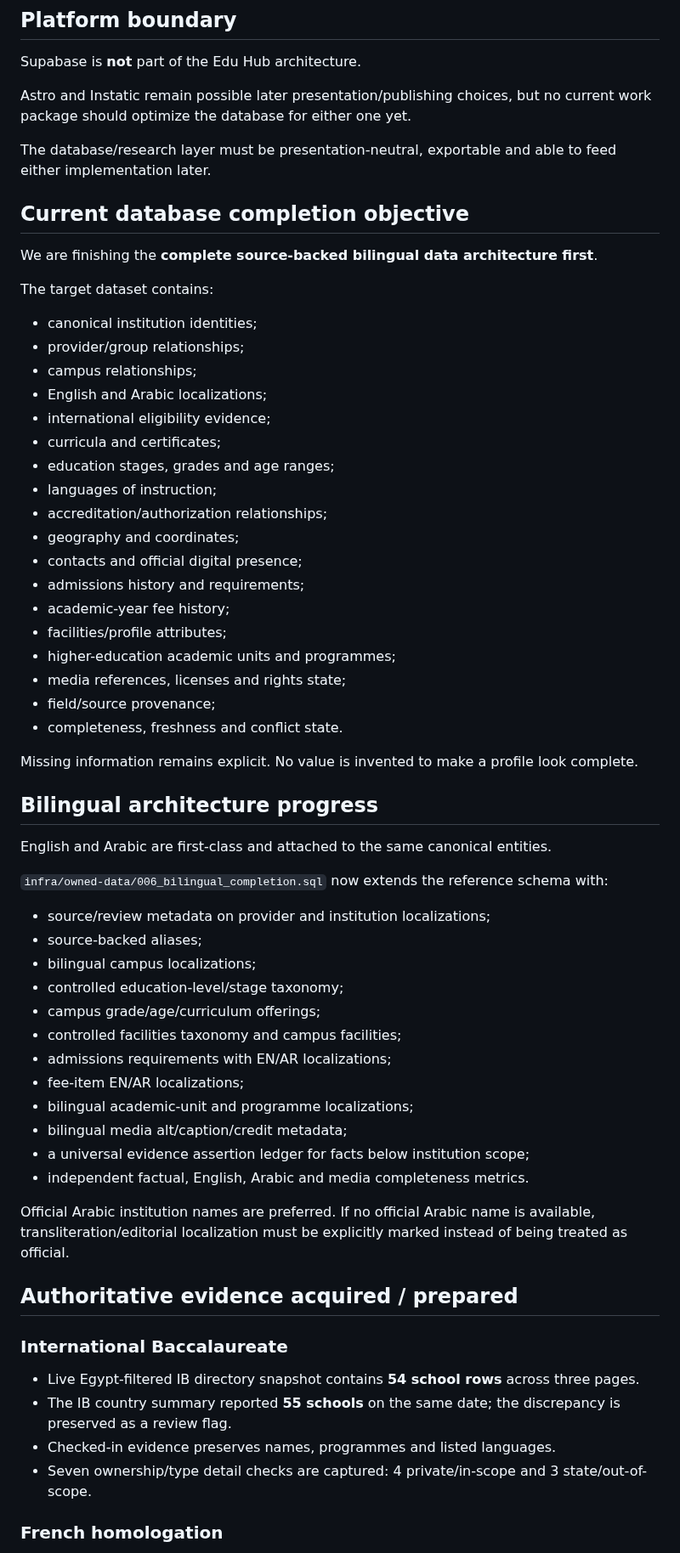
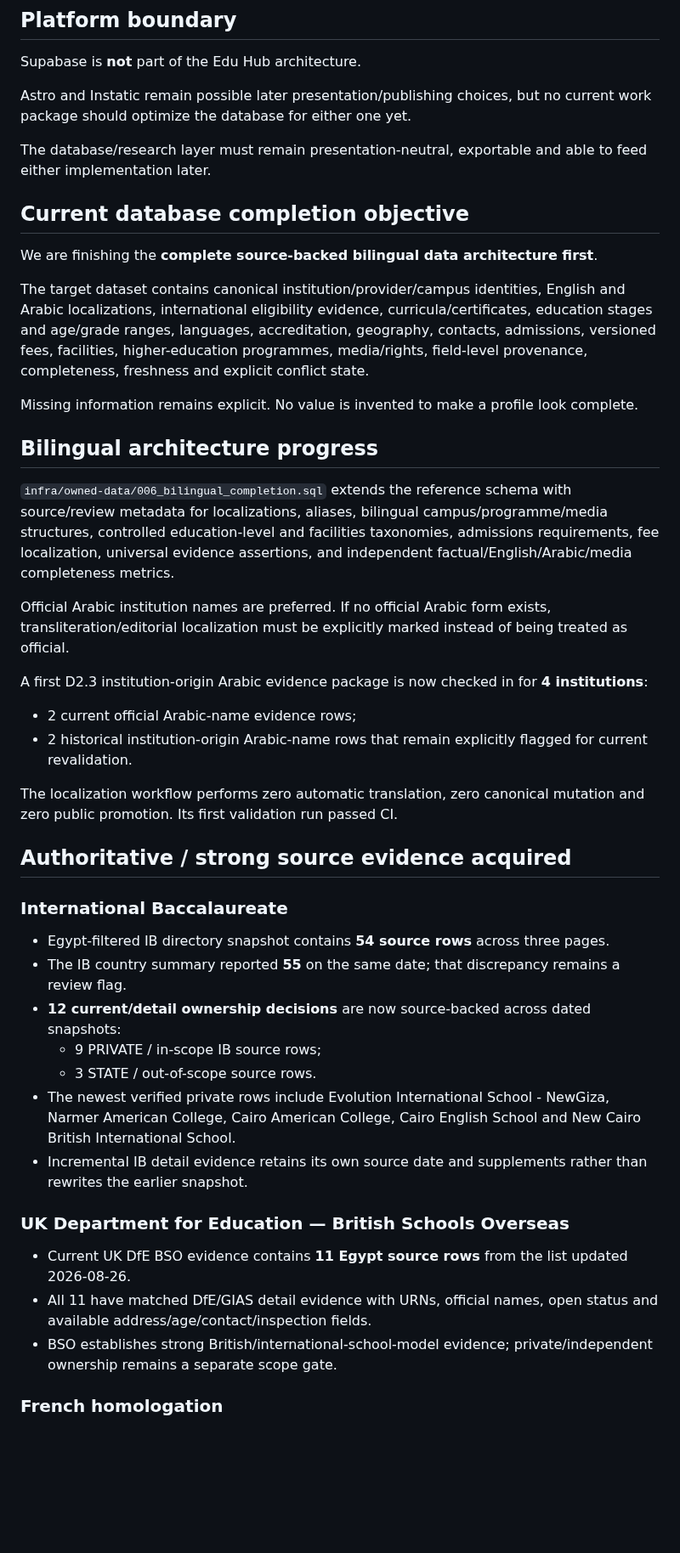
Before and after one commit to admonkstudio/edu-hub, a Markdown page: docs/PROJECT-STATUS.md, the part around one of its changes. Shown at 85% size. Drawn GitHub-style; blank space fills up the shorter version.

Commit message:
EDU-DATA-2: refresh project status after source expansion and enrichment

```diff
--- a/docs/PROJECT-STATUS.md
+++ b/docs/PROJECT-STATUS.md
@@ -66,64 +66,46 @@ Supabase is **not** part of the Edu Hub architecture.
 
 Astro and Instatic remain possible later presentation/publishing choices, but no current work package should optimize the database for either one yet.
 
-The database/research layer must be presentation-neutral, exportable and able to feed either implementation later.
+The database/research layer must remain presentation-neutral, exportable and able to feed either implementation later.
 
 ## Current database completion objective
 
 We are finishing the **complete source-backed bilingual data architecture first**.
 
-The target dataset contains:
-
-- canonical institution identities;
-- provider/group relationships;
-- campus relationships;
-- English and Arabic localizations;
-- international eligibility evidence;
-- curricula and certificates;
-- education stages, grades and age ranges;
-- languages of instruction;
-- accreditation/authorization relationships;
-- geography and coordinates;
-- contacts and official digital presence;
-- admissions history and requirements;
-- academic-year fee history;
-- facilities/profile attributes;
-- higher-education academic units and programmes;
-- media references, licenses and rights state;
-- field/source provenance;
-- completeness, freshness and conflict state.
+The target dataset contains canonical institution/provider/campus identities, English and Arabic localizations, international eligibility evidence, curricula/certificates, education stages and age/grade ranges, languages, accreditation, geography, contacts, admissions, versioned fees, facilities, higher-education programmes, media/rights, field-level provenance, completeness, freshness and explicit conflict state.
 
 Missing information remains explicit. No value is invented to make a profile look complete.
 
 ## Bilingual architecture progress
 
-English and Arabic are first-class and attached to the same canonical entities.
+`infra/owned-data/006_bilingual_completion.sql` extends the reference schema with source/review metadata for localizations, aliases, bilingual campus/programme/media structures, controlled education-level and facilities taxonomies, admissions requirements, fee localization, universal evidence assertions, and independent factual/English/Arabic/media completeness metrics.
 
-`infra/owned-data/006_bilingual_completion.sql` now extends the reference schema with:
+Official Arabic institution names are preferred. If no official Arabic form exists, transliteration/editorial localization must be explicitly marked instead of being treated as official.
 
-- source/review metadata on provider and institution localizations;
-- source-backed aliases;
-- bilingual campus localizations;
-- controlled education-level/stage taxonomy;
-- campus grade/age/curriculum offerings;
-- controlled facilities taxonomy and campus facilities;
-- admissions requirements with EN/AR localizations;
-- fee-item EN/AR localizations;
-- bilingual academic-unit and programme localizations;
-- bilingual media alt/caption/credit metadata;
-- a universal evidence assertion ledger for facts below institution scope;
-- independent factual, English, Arabic and media completeness metrics.
+A first D2.3 institution-origin Arabic evidence package is now checked in for **4 institutions**:
 
-Official Arabic institution names are preferred. If no official Arabic name is available, transliteration/editorial localization must be explicitly marked instead of being treated as official.
+- 2 current official Arabic-name evidence rows;
+- 2 historical institution-origin Arabic-name rows that remain explicitly flagged for current revalidation.
 
-## Authoritative evidence acquired / prepared
+The localization workflow performs zero automatic translation, zero canonical mutation and zero public promotion. Its first validation run passed CI.
+
+## Authoritative / strong source evidence acquired
 
 ### International Baccalaureate
 
-- Live Egypt-filtered IB directory snapshot contains **54 school rows** across three pages.
-- The IB country summary reported **55 schools** on the same date; the discrepancy is preserved as a review flag.
-- Checked-in evidence preserves names, programmes and listed languages.
-- Seven ownership/type detail checks are captured: 4 private/in-scope and 3 state/out-of-scope.
+- Egypt-filtered IB directory snapshot contains **54 source rows** across three pages.
+- The IB country summary reported **55** on the same date; that discrepancy remains a review flag.
+- **12 current/detail ownership decisions** are now source-backed across dated snapshots:
+  - 9 PRIVATE / in-scope IB source rows;
+  - 3 STATE / out-of-scope source rows.
+- The newest verified private rows include Evolution International School - NewGiza, Narmer American College, Cairo American College, Cairo English School and New Cairo British International School.
+- Incremental IB detail evidence retains its own source date and supplements rather than rewrites the earlier snapshot.
+
+### UK Department for Education — British Schools Overseas
+
+- Current UK DfE BSO evidence contains **11 Egypt source rows** from the list updated 2026-08-26.
+- All 11 have matched DfE/GIAS detail evidence with URNs, official names, open status and available address/age/contact/inspection fields.
+- BSO establishes strong British/international-school-model evidence; private/independent ownership remains a separate scope gate.
 
 ### French homologation
 
```
Also changed, not shown: other parts of docs/PROJECT-STATUS.md (+125 -79 lines).
